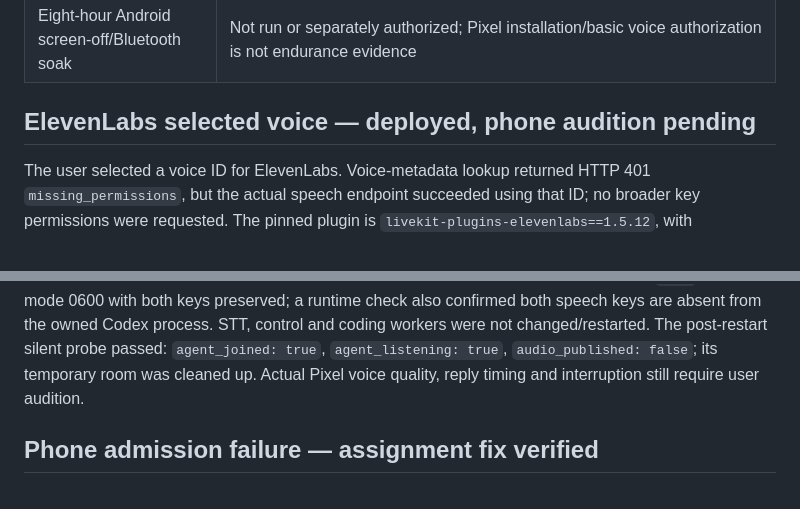
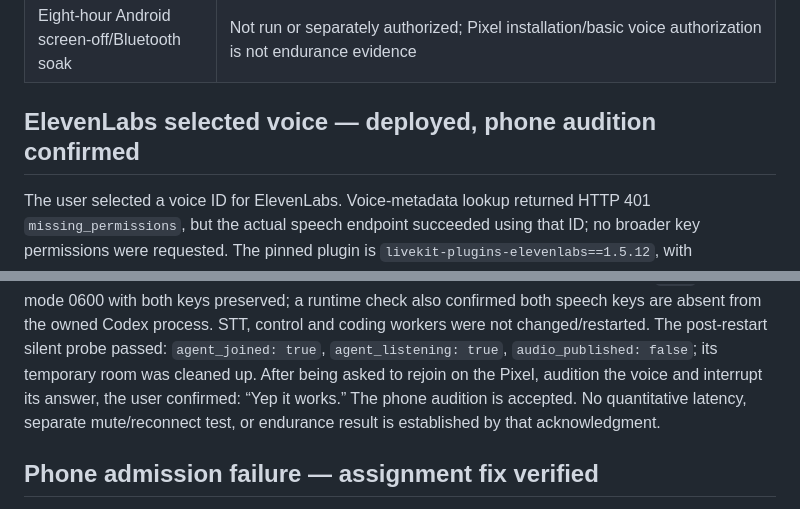
Before and after one commit to timoconnellaus/orchestrator, a Markdown page: docs/verification.md, 2 parts joined by grey strips. Rendered like a GitHub page.

Commit message:
Record accepted Pixel ElevenLabs audition

```diff
--- a/docs/verification.md
+++ b/docs/verification.md
@@ -19,7 +19,7 @@
 | Deployed Codex credential separation | Earlier deployed Codex subprocess inspected privately: OpenAI speech key absent. Latest code has regressions excluding both OpenAI and ElevenLabs speech keys. No process environment or key was printed |
 | Eight-hour Android screen-off/Bluetooth soak | Not run or separately authorized; Pixel installation/basic voice authorization is not endurance evidence |
 
-## ElevenLabs selected voice — deployed, phone audition pending
+## ElevenLabs selected voice — deployed, phone audition confirmed
 
 The user selected a voice ID for ElevenLabs. Voice-metadata lookup returned HTTP
 401 `missing_permissions`, but the actual speech endpoint succeeded using that ID;
@@ -47,7 +47,10 @@ preserved; a runtime check also confirmed both speech keys are absent from the
 owned Codex process. STT, control and coding workers were not changed/restarted.
 The post-restart silent probe passed: `agent_joined: true`,
 `agent_listening: true`, `audio_published: false`; its temporary room was cleaned up.
-Actual Pixel voice quality, reply timing and interruption still require user audition.
+After being asked to rejoin on the Pixel, audition the voice and interrupt its
+answer, the user confirmed: “Yep it works.” The phone audition is accepted.
+No quantitative latency, separate mute/reconnect test, or endurance result is
+established by that acknowledgment.
 
 ## Phone admission failure — assignment fix verified
 
```
